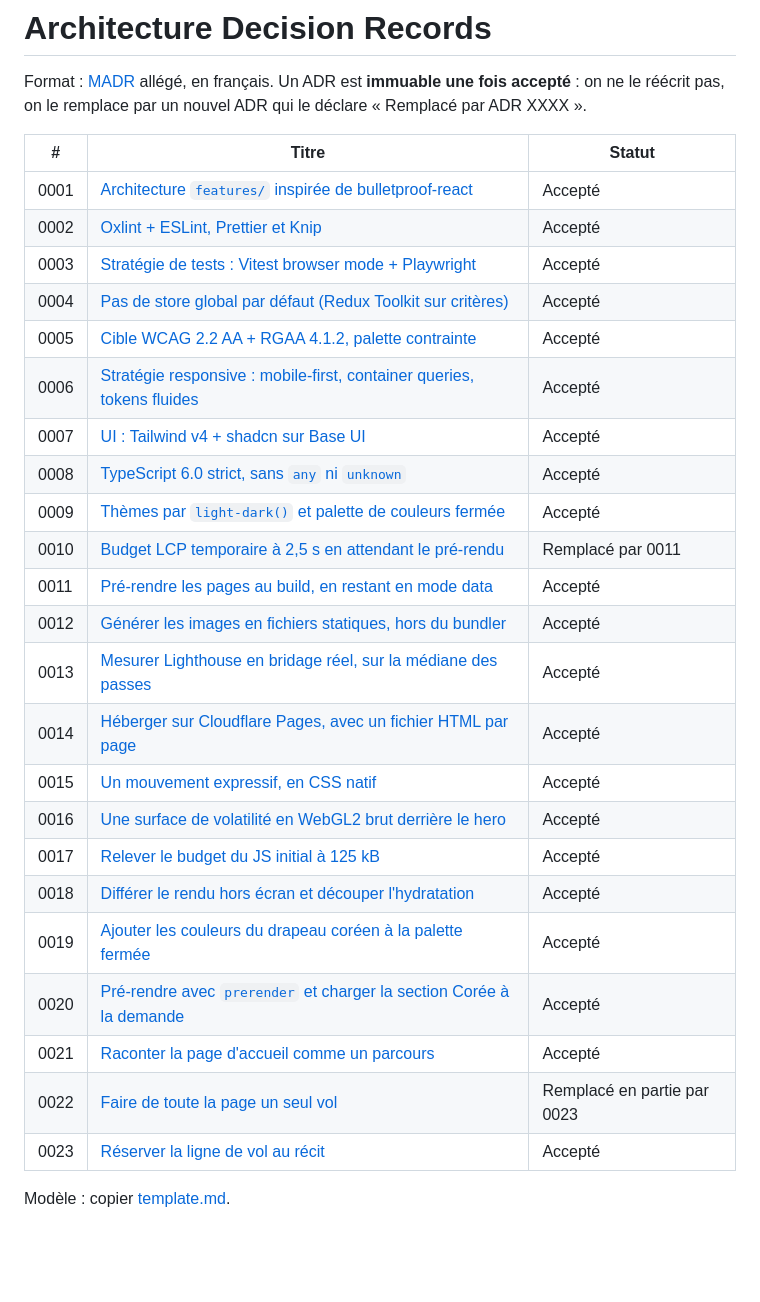
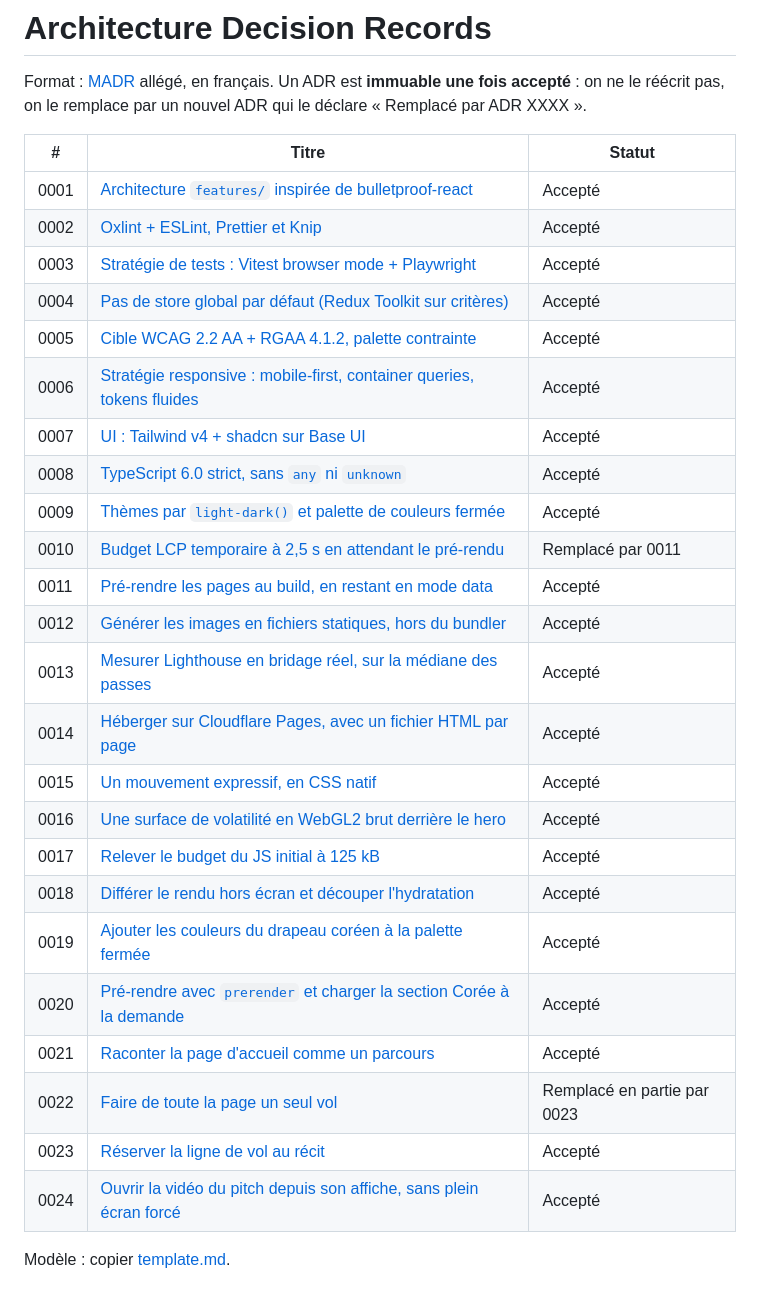
Before and after one commit to William-Stoops/Portfolio, a Markdown page: docs/adr/README.md, the part around the change. Drawn GitHub-style; blank space fills up the shorter version.

```diff
--- a/docs/adr/README.md
+++ b/docs/adr/README.md
@@ -4,30 +4,31 @@ Format : [MADR](https://adr.github.io/madr/) allégé, en français. Un ADR est
 fois accepté** : on ne le réécrit pas, on le remplace par un nouvel ADR qui le déclare
 « Remplacé par ADR XXXX ».
 
-| #    | Titre                                                                                                        | Statut                      |
-| ---- | ------------------------------------------------------------------------------------------------------------ | --------------------------- |
-| 0001 | [Architecture `features/` inspirée de bulletproof-react](0001-architecture-features.md)                      | Accepté                     |
-| 0002 | [Oxlint + ESLint, Prettier et Knip](0002-lint-format-dead-code.md)                                           | Accepté                     |
-| 0003 | [Stratégie de tests : Vitest browser mode + Playwright](0003-testing-strategy.md)                            | Accepté                     |
-| 0004 | [Pas de store global par défaut (Redux Toolkit sur critères)](0004-state-management.md)                      | Accepté                     |
-| 0005 | [Cible WCAG 2.2 AA + RGAA 4.1.2, palette contrainte](0005-accessibility-target.md)                           | Accepté                     |
-| 0006 | [Stratégie responsive : mobile-first, container queries, tokens fluides](0006-responsive-strategy.md)        | Accepté                     |
-| 0007 | [UI : Tailwind v4 + shadcn sur Base UI](0007-ui-kit.md)                                                      | Accepté                     |
-| 0008 | [TypeScript 6.0 strict, sans `any` ni `unknown`](0008-typescript-strictness.md)                              | Accepté                     |
-| 0009 | [Thèmes par `light-dark()` et palette de couleurs fermée](0009-theme-light-dark-closed-palette.md)           | Accepté                     |
-| 0010 | [Budget LCP temporaire à 2,5 s en attendant le pré-rendu](0010-temporary-lcp-budget-before-prerender.md)     | Remplacé par 0011           |
-| 0011 | [Pré-rendre les pages au build, en restant en mode data](0011-build-time-prerendering.md)                    | Accepté                     |
-| 0012 | [Générer les images en fichiers statiques, hors du bundler](0012-static-generated-images.md)                 | Accepté                     |
-| 0013 | [Mesurer Lighthouse en bridage réel, sur la médiane des passes](0013-lighthouse-devtools-throttling.md)      | Accepté                     |
-| 0014 | [Héberger sur Cloudflare Pages, avec un fichier HTML par page](0014-cloudflare-pages-one-html-per-route.md)  | Accepté                     |
-| 0015 | [Un mouvement expressif, en CSS natif](0015-expressive-motion-in-native-css.md)                              | Accepté                     |
-| 0016 | [Une surface de volatilité en WebGL2 brut derrière le hero](0016-hero-webgl-surface.md)                      | Accepté                     |
-| 0017 | [Relever le budget du JS initial à 125 kB](0017-initial-js-budget-125.md)                                    | Accepté                     |
-| 0018 | [Différer le rendu hors écran et découper l'hydratation](0018-defer-offscreen-render-and-split-hydration.md) | Accepté                     |
-| 0019 | [Ajouter les couleurs du drapeau coréen à la palette fermée](0019-korean-flag-colours.md)                    | Accepté                     |
-| 0020 | [Pré-rendre avec `prerender` et charger la section Corée à la demande](0020-prerender-lazy-sections.md)      | Accepté                     |
-| 0021 | [Raconter la page d'accueil comme un parcours](0021-home-page-as-a-journey.md)                               | Accepté                     |
-| 0022 | [Faire de toute la page un seul vol](0022-one-flight-for-the-whole-page.md)                                  | Remplacé en partie par 0023 |
-| 0023 | [Réserver la ligne de vol au récit](0023-flight-path-for-the-story-only.md)                                  | Accepté                     |
+| #    | Titre                                                                                                            | Statut                      |
+| ---- | ---------------------------------------------------------------------------------------------------------------- | --------------------------- |
+| 0001 | [Architecture `features/` inspirée de bulletproof-react](0001-architecture-features.md)                          | Accepté                     |
+| 0002 | [Oxlint + ESLint, Prettier et Knip](0002-lint-format-dead-code.md)                                               | Accepté                     |
+| 0003 | [Stratégie de tests : Vitest browser mode + Playwright](0003-testing-strategy.md)                                | Accepté                     |
+| 0004 | [Pas de store global par défaut (Redux Toolkit sur critères)](0004-state-management.md)                          | Accepté                     |
+| 0005 | [Cible WCAG 2.2 AA + RGAA 4.1.2, palette contrainte](0005-accessibility-target.md)                               | Accepté                     |
+| 0006 | [Stratégie responsive : mobile-first, container queries, tokens fluides](0006-responsive-strategy.md)            | Accepté                     |
+| 0007 | [UI : Tailwind v4 + shadcn sur Base UI](0007-ui-kit.md)                                                          | Accepté                     |
+| 0008 | [TypeScript 6.0 strict, sans `any` ni `unknown`](0008-typescript-strictness.md)                                  | Accepté                     |
+| 0009 | [Thèmes par `light-dark()` et palette de couleurs fermée](0009-theme-light-dark-closed-palette.md)               | Accepté                     |
+| 0010 | [Budget LCP temporaire à 2,5 s en attendant le pré-rendu](0010-temporary-lcp-budget-before-prerender.md)         | Remplacé par 0011           |
+| 0011 | [Pré-rendre les pages au build, en restant en mode data](0011-build-time-prerendering.md)                        | Accepté                     |
+| 0012 | [Générer les images en fichiers statiques, hors du bundler](0012-static-generated-images.md)                     | Accepté                     |
+| 0013 | [Mesurer Lighthouse en bridage réel, sur la médiane des passes](0013-lighthouse-devtools-throttling.md)          | Accepté                     |
+| 0014 | [Héberger sur Cloudflare Pages, avec un fichier HTML par page](0014-cloudflare-pages-one-html-per-route.md)      | Accepté                     |
+| 0015 | [Un mouvement expressif, en CSS natif](0015-expressive-motion-in-native-css.md)                                  | Accepté                     |
+| 0016 | [Une surface de volatilité en WebGL2 brut derrière le hero](0016-hero-webgl-surface.md)                          | Accepté                     |
+| 0017 | [Relever le budget du JS initial à 125 kB](0017-initial-js-budget-125.md)                                        | Accepté                     |
+| 0018 | [Différer le rendu hors écran et découper l'hydratation](0018-defer-offscreen-render-and-split-hydration.md)     | Accepté                     |
+| 0019 | [Ajouter les couleurs du drapeau coréen à la palette fermée](0019-korean-flag-colours.md)                        | Accepté                     |
+| 0020 | [Pré-rendre avec `prerender` et charger la section Corée à la demande](0020-prerender-lazy-sections.md)          | Accepté                     |
+| 0021 | [Raconter la page d'accueil comme un parcours](0021-home-page-as-a-journey.md)                                   | Accepté                     |
+| 0022 | [Faire de toute la page un seul vol](0022-one-flight-for-the-whole-page.md)                                      | Remplacé en partie par 0023 |
+| 0023 | [Réserver la ligne de vol au récit](0023-flight-path-for-the-story-only.md)                                      | Accepté                     |
+| 0024 | [Ouvrir la vidéo du pitch depuis son affiche, sans plein écran forcé](0024-pitch-video-grows-from-its-poster.md) | Accepté                     |
 
 Modèle : copier [template.md](template.md).
```
Also changed, not shown: CLAUDE.md (+2 -1 lines), docs/adr/0024-pitch-video-grows-from-its-poster.md (added, +54 -0 lines).
